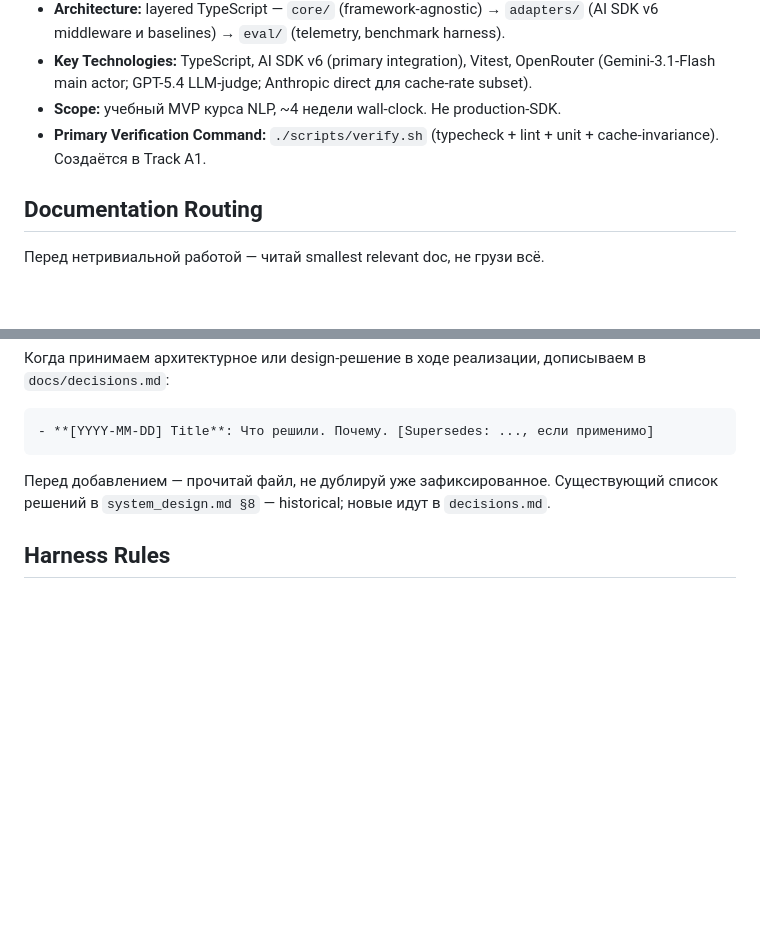
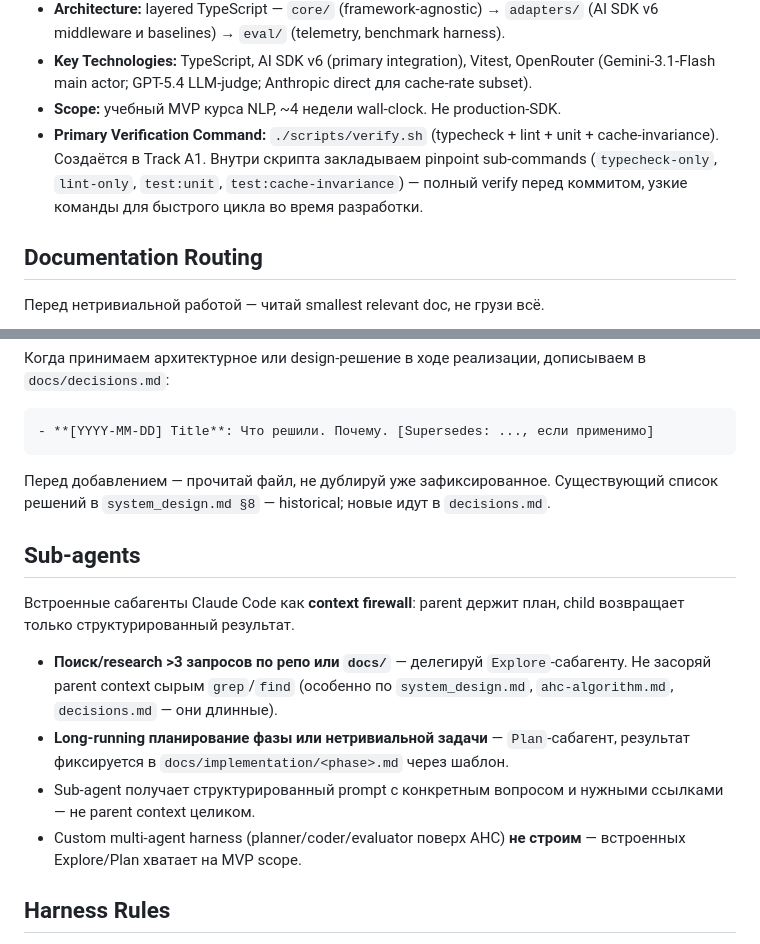
Before and after one commit to AlekseiSDev/adaptive_hybrid_compaction, a Markdown page: CLAUDE.md, 2 parts joined by grey strips. Rendered like a GitHub page; blank space fills up the shorter version.

Commit message:
docs(claude.md): добавить Sub-agents discipline и verify granularity
- Sub-agents: Explore для поиска >3 запросов, Plan для планирования
  фаз с фиксацией в implementation/<phase>.md; context firewall
  для длинных docs (system_design, ahc-algorithm, decisions).
- Verify command: закладываем pinpoint sub-commands (typecheck-only,
  lint-only, test:unit, test:cache-invariance) в verify.sh — узкие
  команды для быстрого цикла, полный verify перед коммитом.

Утащено из jf/CLAUDE.md, адаптировано под docs/-ориентированный workflow.

Co-Authored-By: Claude Opus 4.7 (1M context) <noreply@anthropic.com>

```diff
--- a/CLAUDE.md
+++ b/CLAUDE.md
@@ -11,7 +11,9 @@
   (Gemini-3.1-Flash main actor; GPT-5.4 LLM-judge; Anthropic direct для cache-rate subset).
 - **Scope:** учебный MVP курса NLP, ~4 недели wall-clock. Не production-SDK.
 - **Primary Verification Command:** `./scripts/verify.sh` (typecheck + lint + unit + cache-invariance).
-  Создаётся в Track A1.
+  Создаётся в Track A1. Внутри скрипта закладываем pinpoint sub-commands (`typecheck-only`,
+  `lint-only`, `test:unit`, `test:cache-invariance`) — полный verify перед коммитом, узкие
+  команды для быстрого цикла во время разработки.
 
 ## Documentation Routing
 
@@ -101,6 +103,21 @@ implementation doc (раздел Verification). Если check не запуск
 Перед добавлением — прочитай файл, не дублируй уже зафиксированное. Существующий список
 решений в `system_design.md §8` — historical; новые идут в `decisions.md`.
 
+## Sub-agents
+
+Встроенные сабагенты Claude Code как **context firewall**: parent держит план, child
+возвращает только структурированный результат.
+
+- **Поиск/research >3 запросов по репо или `docs/`** — делегируй `Explore`-сабагенту.
+  Не засоряй parent context сырым `grep`/`find` (особенно по `system_design.md`,
+  `ahc-algorithm.md`, `decisions.md` — они длинные).
+- **Long-running планирование фазы или нетривиальной задачи** — `Plan`-сабагент, результат
+  фиксируется в `docs/implementation/<phase>.md` через шаблон.
+- Sub-agent получает структурированный prompt с конкретным вопросом и нужными ссылками —
+  не parent context целиком.
+- Custom multi-agent harness (planner/coder/evaluator поверх AHC) **не строим** — встроенных
+  Explore/Plan хватает на MVP scope.
+
 ## Harness Rules
 
 Когда одна и та же ошибка случается дважды (или одна дорогая) — добавляем guardrail.
```
